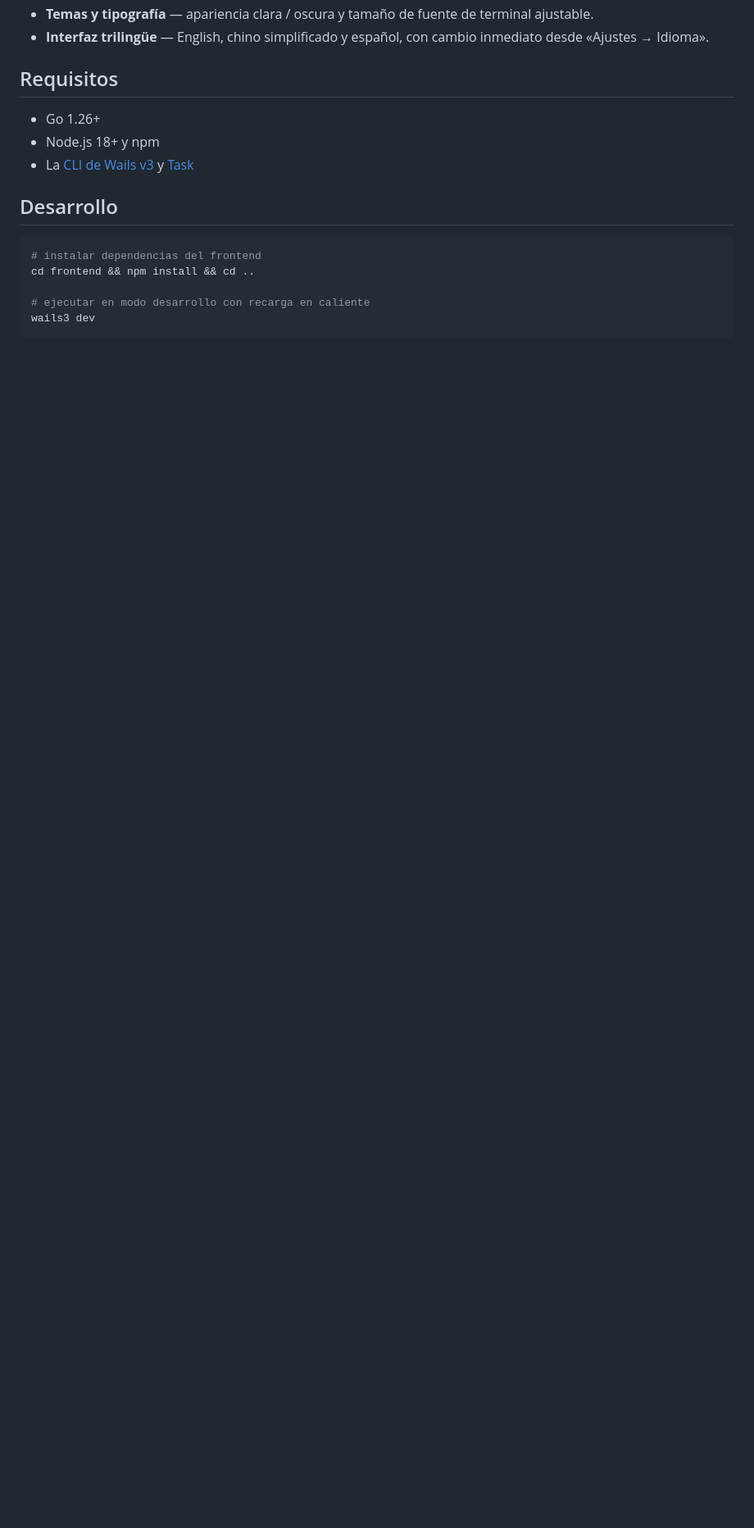
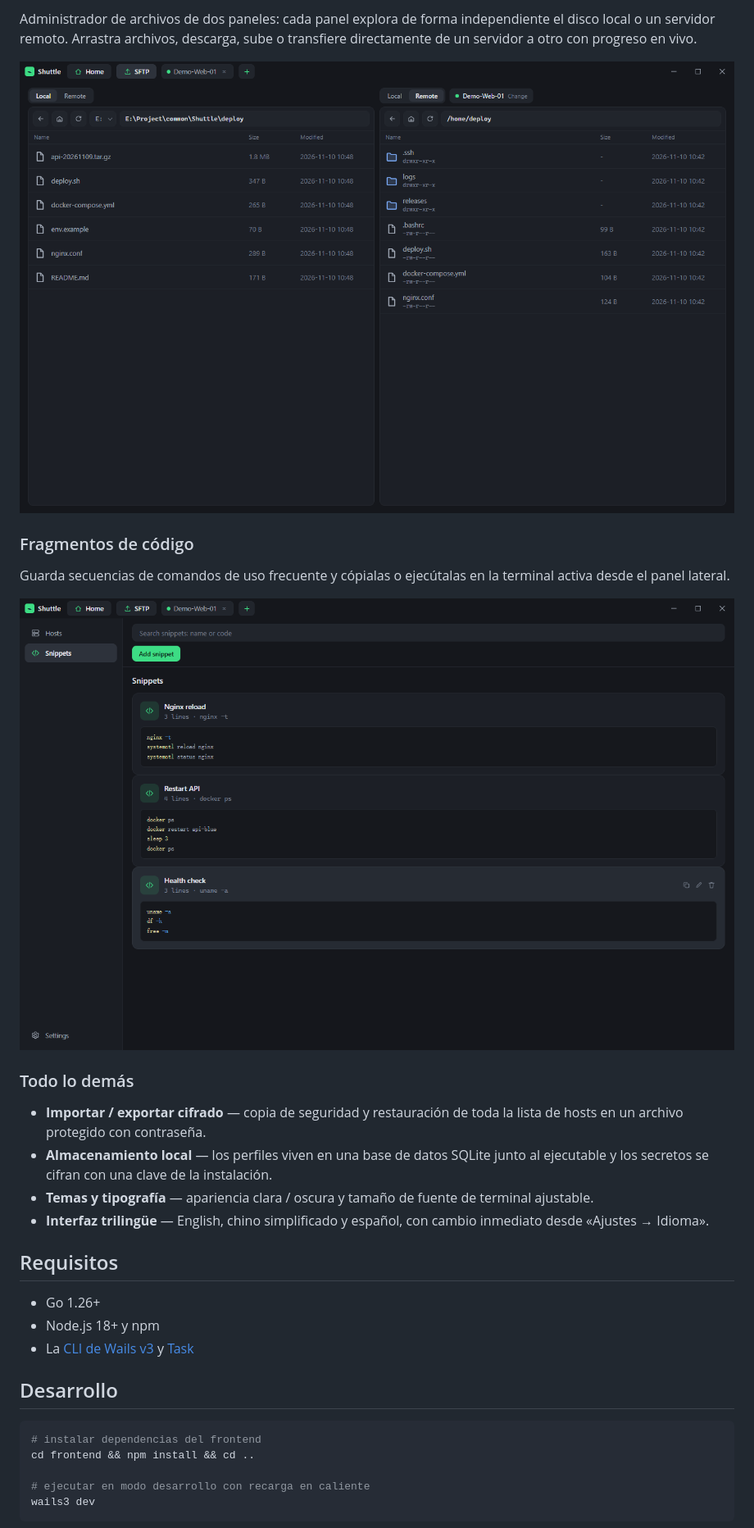
Before and after one commit to HeyChiang/Shuttle, a Markdown page: README.es.md, the part around one of its changes. Shown at 82% size. Rendered like a GitHub page; pictures changed too: docs/screenshots/sftp.png (added), docs/screenshots/snippets.png (added); blank space fills up the shorter version.

```diff
--- a/README.es.md
+++ b/README.es.md
@@ -14,3 +25,17 @@ Un gestor SSH de escritorio para trabajar con muchos servidores a la vez, creado
+Administrador de archivos de dos paneles: cada panel explora de forma independiente el disco local o un servidor remoto. Arrastra archivos, descarga, sube o transfiere directamente de un servidor a otro con progreso en vivo.
+
+![SFTP](docs/screenshots/sftp.png)
+
+### Fragmentos de código
+
+Guarda secuencias de comandos de uso frecuente y cópialas o ejecútalas en la terminal activa desde el panel lateral.
+
+![Fragmentos](docs/screenshots/snippets.png)
+
+### Todo lo demás
+
+- **Importar / exportar cifrado** — copia de seguridad y restauración de toda la lista de hosts en un archivo protegido con contraseña.
+- **Almacenamiento local** — los perfiles viven en una base de datos SQLite junto al ejecutable y los secretos se cifran con una clave de la instalación.
 - **Temas y tipografía** — apariencia clara / oscura y tamaño de fuente de terminal ajustable.
 - **Interfaz trilingüe** — English, chino simplificado y español, con cambio inmediato desde «Ajustes → Idioma».
 
```
Also changed, not shown: other parts of README.es.md (+24 -6 lines), README.md (+39 -7 lines), README.zh-CN.md (+38 -6 lines), docs/screenshots/add-host.png (added), docs/screenshots/hosts.png (added), docs/screenshots/terminal.png (added).
